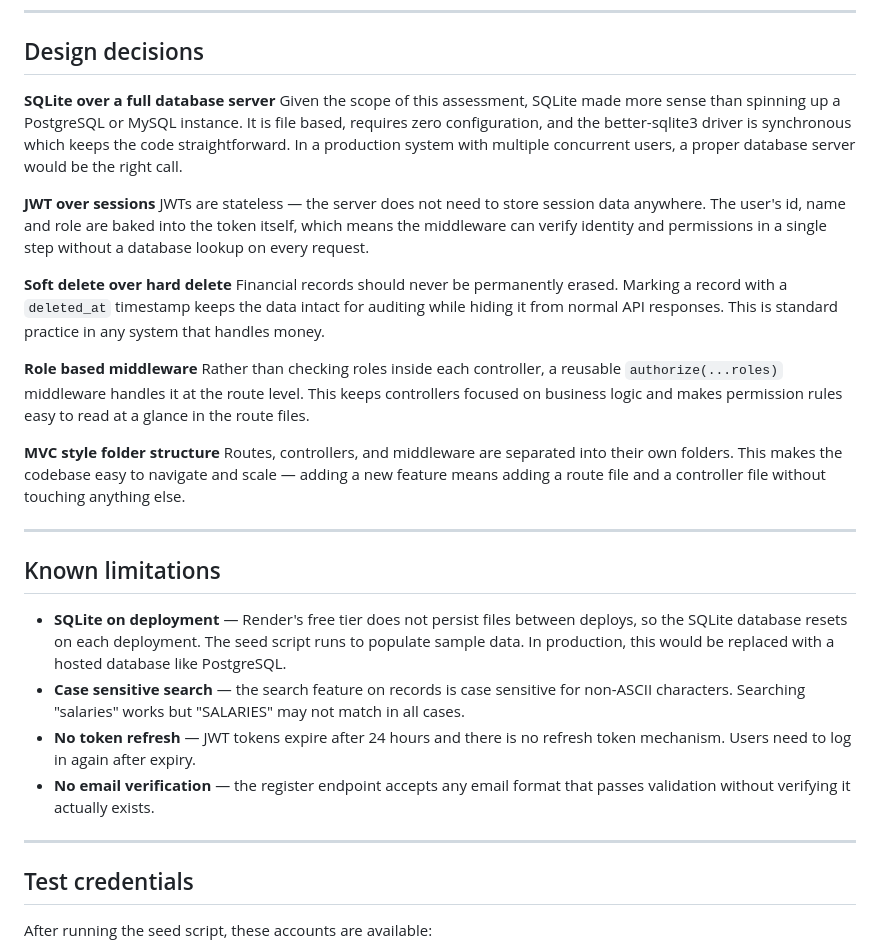
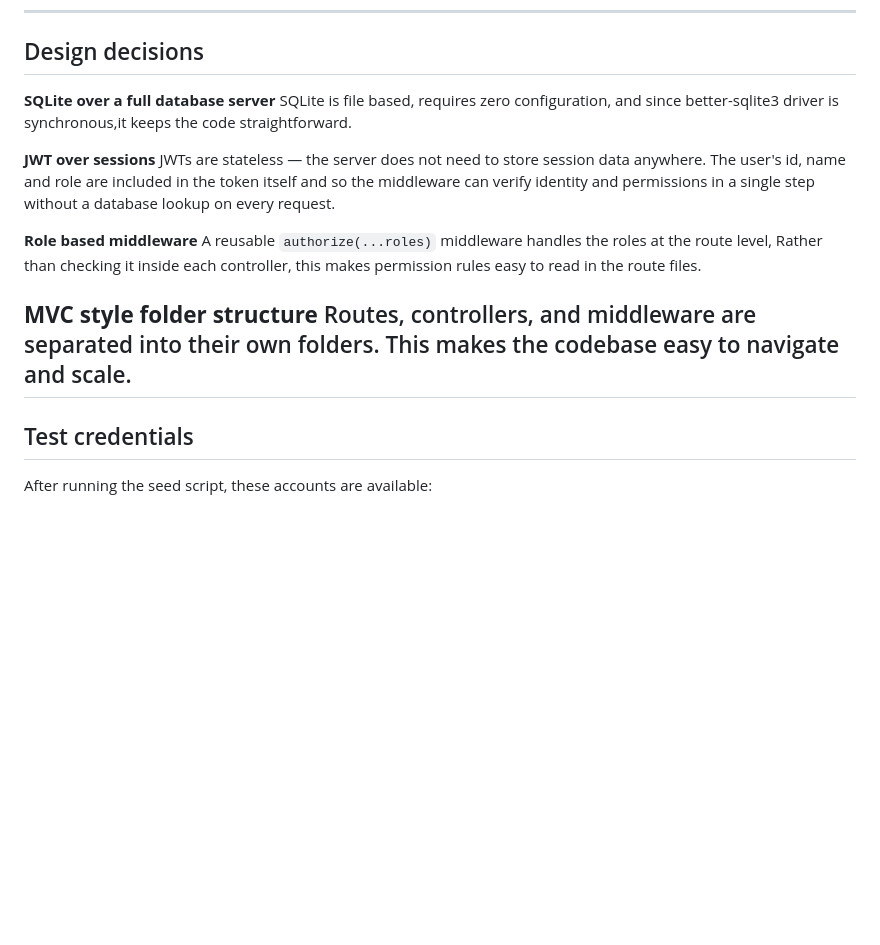
Before and after one commit to yashasvij-19/Zorvyn-Screening-Assesment, a Markdown page: README.md, the part around one of its changes. Drawn GitHub-style; blank space fills up the shorter version.

Commit message:
fix "design decision" section in readme file

```diff
--- a/README.md
+++ b/README.md
@@ -182,29 +186,16 @@ GET /api/records?page=1&limit=5
 ## Design decisions
 
 **SQLite over a full database server**
-Given the scope of this assessment, SQLite made more sense than spinning up a PostgreSQL or MySQL instance. It is file based, requires zero configuration, and the better-sqlite3 driver is synchronous which keeps the code straightforward. In a production system with multiple concurrent users, a proper database server would be the right call.
+SQLite is file based, requires zero configuration, and since better-sqlite3 driver is synchronous,it keeps the code straightforward.
 
 **JWT over sessions**
-JWTs are stateless — the server does not need to store session data anywhere. The user's id, name and role are baked into the token itself, which means the middleware can verify identity and permissions in a single step without a database lookup on every request.
-
-**Soft delete over hard delete**
-Financial records should never be permanently erased. Marking a record with a `deleted_at` timestamp keeps the data intact for auditing while hiding it from normal API responses. This is standard practice in any system that handles money.
+JWTs are stateless — the server does not need to store session data anywhere. The user's id, name and role are included in the token itself and so the middleware can verify identity and permissions in a single step without a database lookup on every request.
 
 **Role based middleware**
-Rather than checking roles inside each controller, a reusable `authorize(...roles)` middleware handles it at the route level. This keeps controllers focused on business logic and makes permission rules easy to read at a glance in the route files.
+A reusable `authorize(...roles)` middleware handles the roles at the route level, Rather than checking it inside each controller, this makes permission rules easy to read in the route files.
 
 **MVC style folder structure**
-Routes, controllers, and middleware are separated into their own folders. This makes the codebase easy to navigate and scale — adding a new feature means adding a route file and a controller file without touching anything else.
-
----
-
-## Known limitations
-
-- **SQLite on deployment** — Render's free tier does not persist files between deploys, so the SQLite database resets on each deployment. The seed script runs to populate sample data. In production, this would be replaced with a hosted database like PostgreSQL.
-- **Case sensitive search** — the search feature on records is case sensitive for non-ASCII characters. Searching "salaries" works but "SALARIES" may not match in all cases.
-- **No token refresh** — JWT tokens expire after 24 hours and there is no refresh token mechanism. Users need to log in again after expiry.
-- **No email verification** — the register endpoint accepts any email format that passes validation without verifying it actually exists.
-
+Routes, controllers, and middleware are separated into their own folders. This makes the codebase easy to navigate and scale.
 ---
 
 ## Test credentials
```
Also changed, not shown: other parts of README.md (+4 -0 lines).
